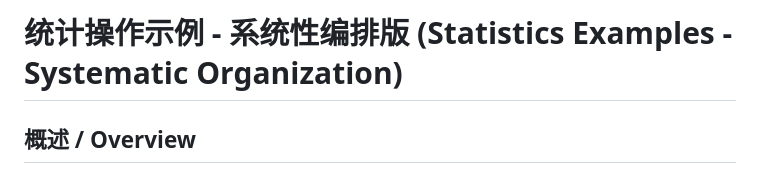
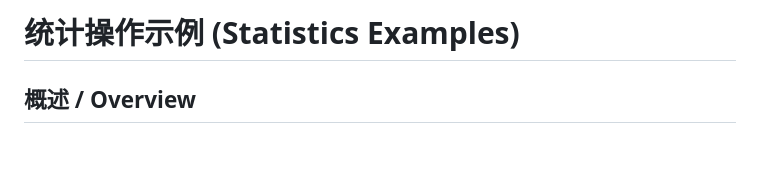
Before and after one commit to ScaleFree-Tech/yishape-math, a Markdown page: docs/examples/Statistics-Examples.md, the part around the change. GitHub-like rendering; blank space fills up the shorter version.

```diff
--- a/docs/examples/Statistics-Examples.md
+++ b/docs/examples/Statistics-Examples.md
@@ -1,4 +1,4 @@
-# 统计操作示例 - 系统性编排版 (Statistics Examples - Systematic Organization)
+# 统计操作示例 (Statistics Examples)
 
 ## 概述 / Overview
 
```
